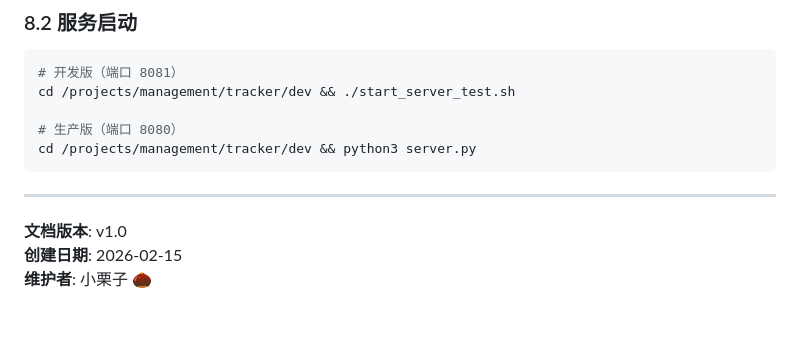
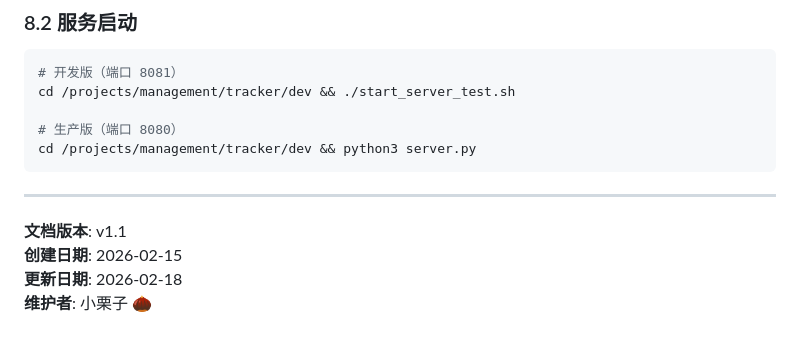
Before and after one commit to qhao007/tracker, a Markdown page: docs/DEVELOPMENT/TEST_EXECUTION_PLAN.md, the part around one of its changes. GitHub-like rendering.

```diff
--- a/docs/DEVELOPMENT/TEST_EXECUTION_PLAN.md
+++ b/docs/DEVELOPMENT/TEST_EXECUTION_PLAN.md
@@ -517,6 +522,7 @@ cd /projects/management/tracker/dev && python3 server.py
 
 ---
 
-**文档版本**: v1.0
+**文档版本**: v1.1
 **创建日期**: 2026-02-15
+**更新日期**: 2026-02-18
 **维护者**: 小栗子 🌰
```
Also changed, not shown: other parts of docs/DEVELOPMENT/TEST_EXECUTION_PLAN.md (+36 -31 lines).
